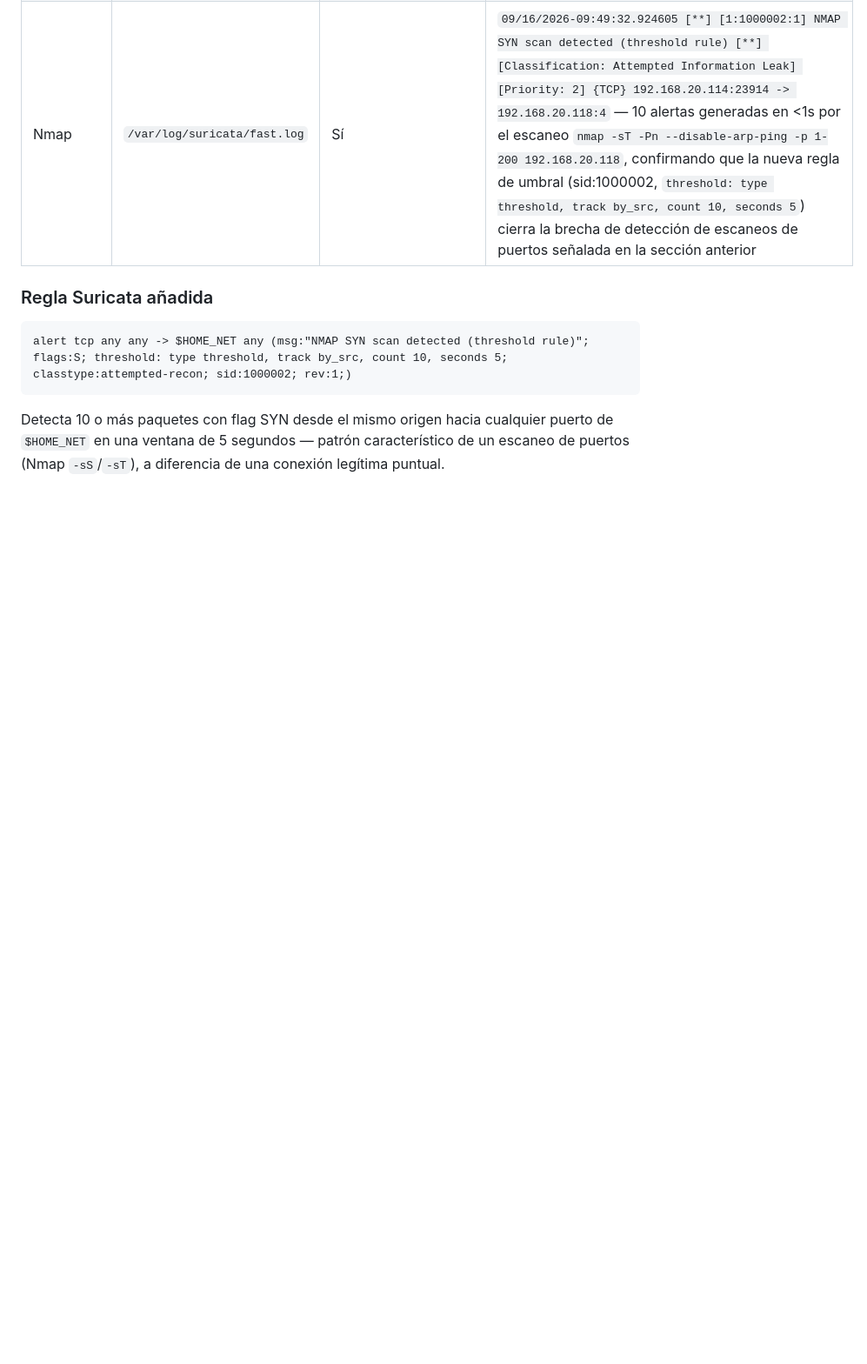
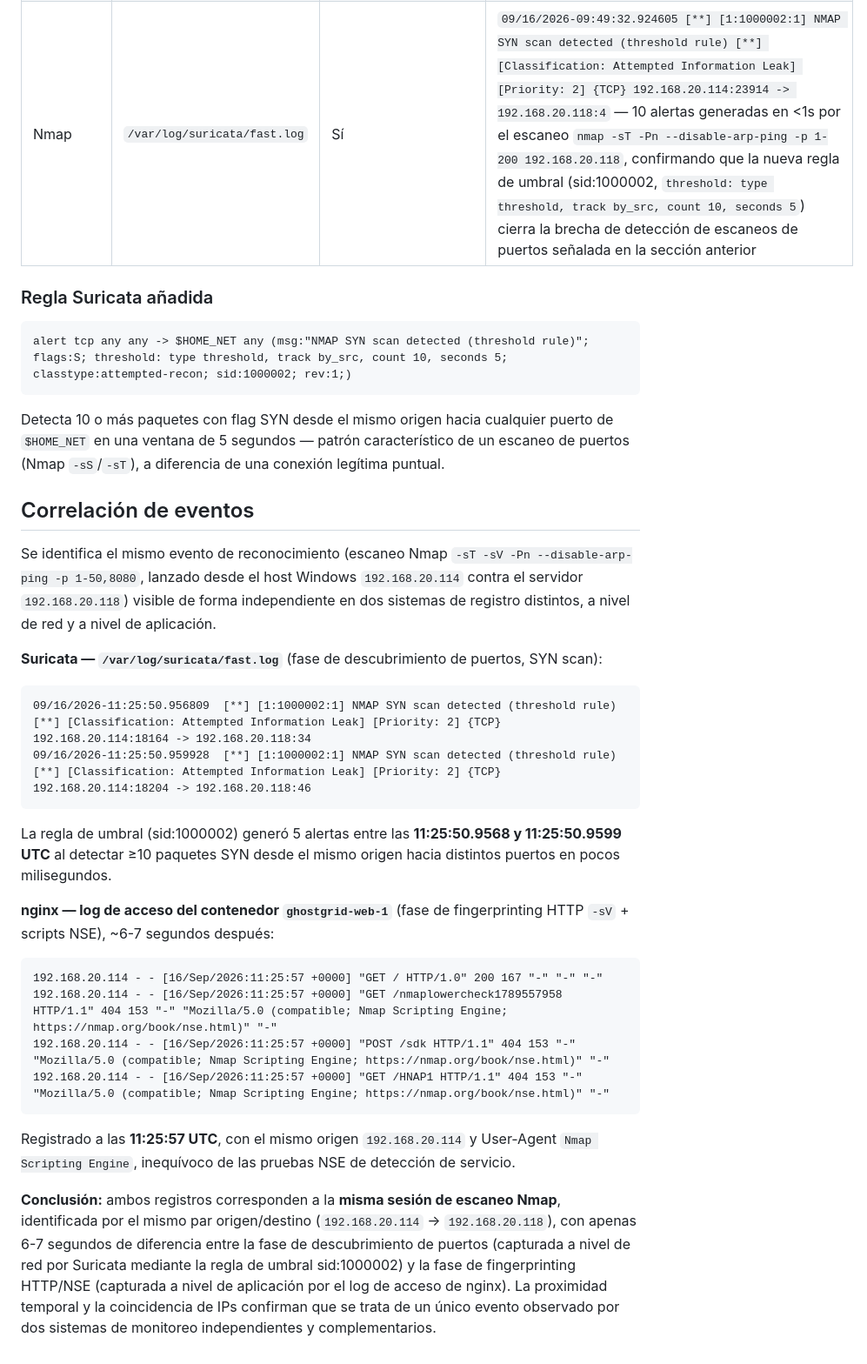
Before and after one commit to vladibcn69-ux/ghostgrid, a Markdown page: docs/baseline.md, the part around the change. Shown at 87% size. Rendered like a GitHub page; blank space fills up the shorter version.

Commit message:
Añadir correlación de eventos entre Suricata fast.log y log de nginx
Co-Authored-By: Claude Sonnet 5 <noreply@anthropic.com>

````diff
--- a/docs/baseline.md
+++ b/docs/baseline.md
@@ -45,3 +45,25 @@ alert tcp any any -> $HOME_NET any (msg:"NMAP SYN scan detected (threshold rule)
 ```
 
 Detecta 10 o más paquetes con flag SYN desde el mismo origen hacia cualquier puerto de `$HOME_NET` en una ventana de 5 segundos — patrón característico de un escaneo de puertos (Nmap `-sS`/`-sT`), a diferencia de una conexión legítima puntual.
+
+## Correlación de eventos
+
+Se identifica el mismo evento de reconocimiento (escaneo Nmap `-sT -sV -Pn --disable-arp-ping -p 1-50,8080`, lanzado desde el host Windows `192.168.20.114` contra el servidor `192.168.20.118`) visible de forma independiente en dos sistemas de registro distintos, a nivel de red y a nivel de aplicación.
+
+**Suricata — `/var/log/suricata/fast.log`** (fase de descubrimiento de puertos, SYN scan):
+```
+09/16/2026-11:25:50.956809  [**] [1:1000002:1] NMAP SYN scan detected (threshold rule) [**] [Classification: Attempted Information Leak] [Priority: 2] {TCP} 192.168.20.114:18164 -> 192.168.20.118:34
+09/16/2026-11:25:50.959928  [**] [1:1000002:1] NMAP SYN scan detected (threshold rule) [**] [Classification: Attempted Information Leak] [Priority: 2] {TCP} 192.168.20.114:18204 -> 192.168.20.118:46
+```
+La regla de umbral (sid:1000002) generó 5 alertas entre las **11:25:50.9568 y 11:25:50.9599 UTC** al detectar ≥10 paquetes SYN desde el mismo origen hacia distintos puertos en pocos milisegundos.
+
+**nginx — log de acceso del contenedor `ghostgrid-web-1`** (fase de fingerprinting HTTP `-sV` + scripts NSE), ~6-7 segundos después:
+```
+192.168.20.114 - - [16/Sep/2026:11:25:57 +0000] "GET / HTTP/1.0" 200 167 "-" "-" "-"
+192.168.20.114 - - [16/Sep/2026:11:25:57 +0000] "GET /nmaplowercheck1789557958 HTTP/1.1" 404 153 "-" "Mozilla/5.0 (compatible; Nmap Scripting Engine; https://nmap.org/book/nse.html)" "-"
+192.168.20.114 - - [16/Sep/2026:11:25:57 +0000] "POST /sdk HTTP/1.1" 404 153 "-" "Mozilla/5.0 (compatible; Nmap Scripting Engine; https://nmap.org/book/nse.html)" "-"
+192.168.20.114 - - [16/Sep/2026:11:25:57 +0000] "GET /HNAP1 HTTP/1.1" 404 153 "-" "Mozilla/5.0 (compatible; Nmap Scripting Engine; https://nmap.org/book/nse.html)" "-"
+```
+Registrado a las **11:25:57 UTC**, con el mismo origen `192.168.20.114` y User-Agent `Nmap Scripting Engine`, inequívoco de las pruebas NSE de detección de servicio.
+
+**Conclusión:** ambos registros corresponden a la **misma sesión de escaneo Nmap**, identificada por el mismo par origen/destino (`192.168.20.114` → `192.168.20.118`), con apenas 6-7 segundos de diferencia entre la fase de descubrimiento de puertos (capturada a nivel de red por Suricata mediante la regla de umbral sid:1000002) y la fase de fingerprinting HTTP/NSE (capturada a nivel de aplicación por el log de acceso de nginx). La proximidad temporal y la coincidencia de IPs confirman que se trata de un único evento observado por dos sistemas de monitoreo independientes y complementarios.
````
